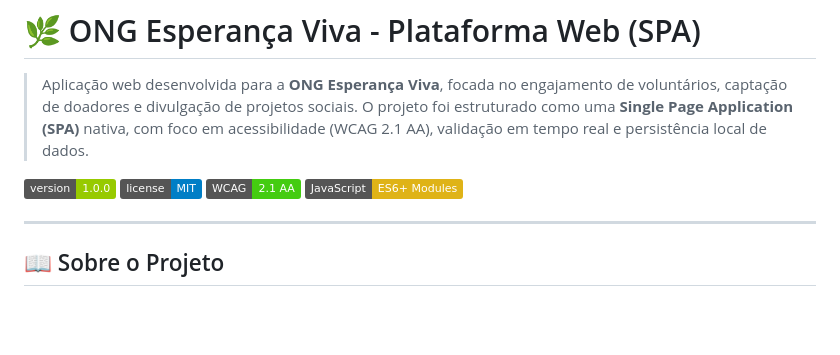
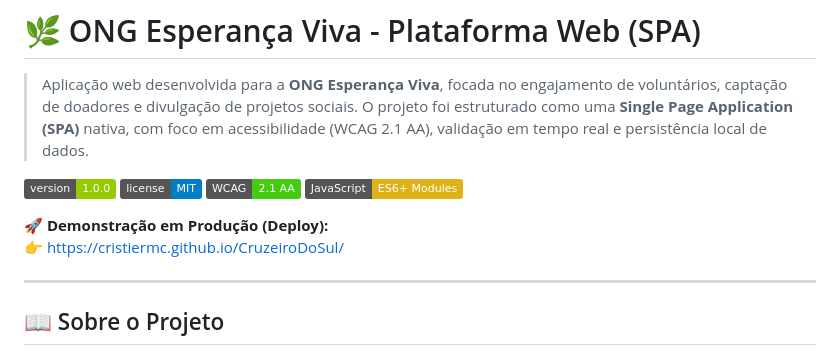
Before and after one commit to cristiermc/CruzeiroDoSul, a Markdown page: README.md, the part around the change. GitHub-like rendering; badges without logos; blank space fills up the shorter version.

Commit message:
docs: atualiza o README com linl de deploy

```diff
--- a/README.md
+++ b/README.md
@@ -8,6 +8,9 @@
 ![License](https://img.shields.io/badge/license-MIT-blue.svg)
 ![WCAG](https://img.shields.io/badge/WCAG-2.1%20AA-success.svg)
 ![JavaScript](https://img.shields.io/badge/JavaScript-ES6%2B%20Modules-yellow.svg)
+
+🚀 **Demonstração em Produção (Deploy):**
+👉 [https://cristiermc.github.io/CruzeiroDoSul/](https://cristiermc.github.io/CruzeiroDoSul/)
 
 ---
 
```
